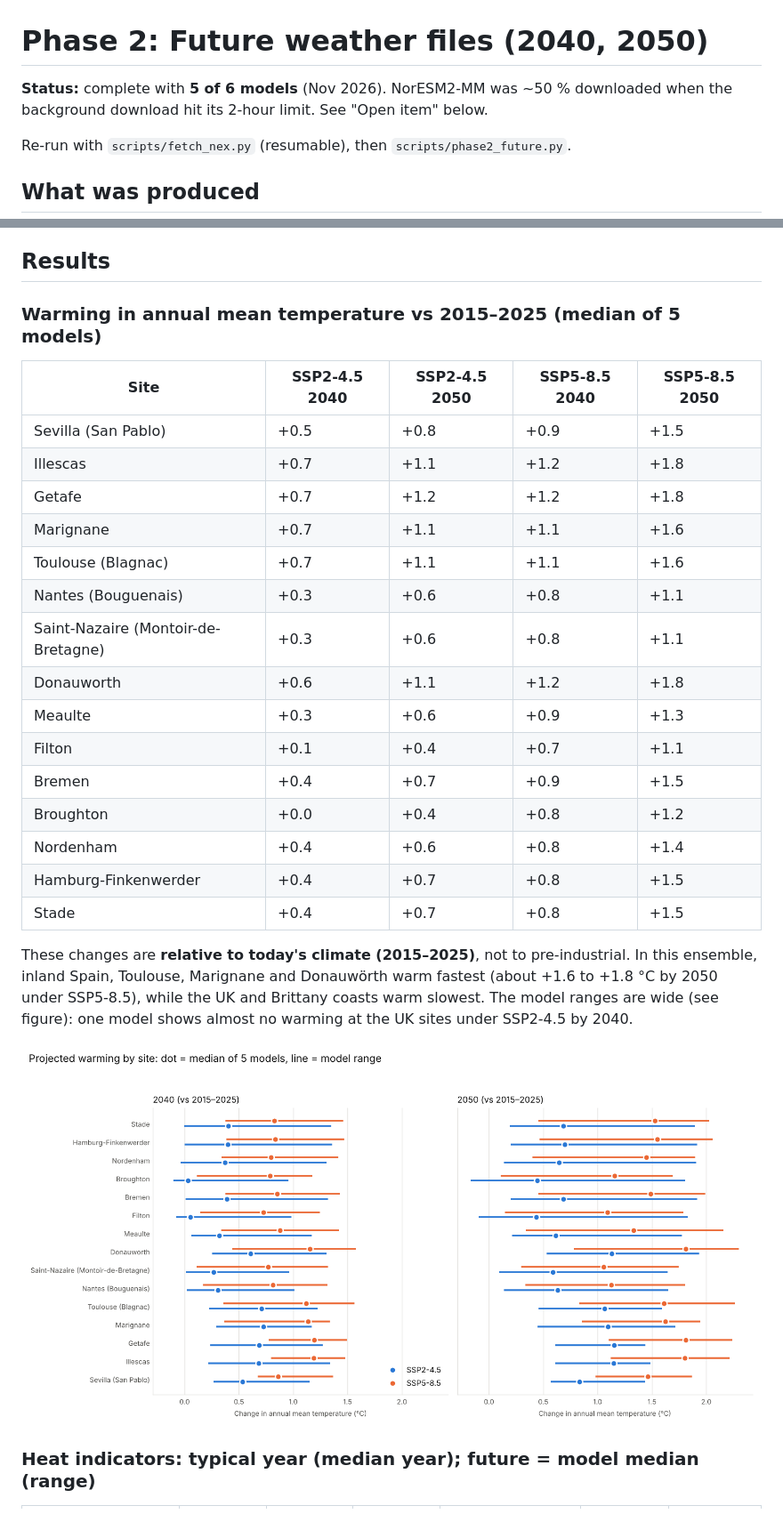
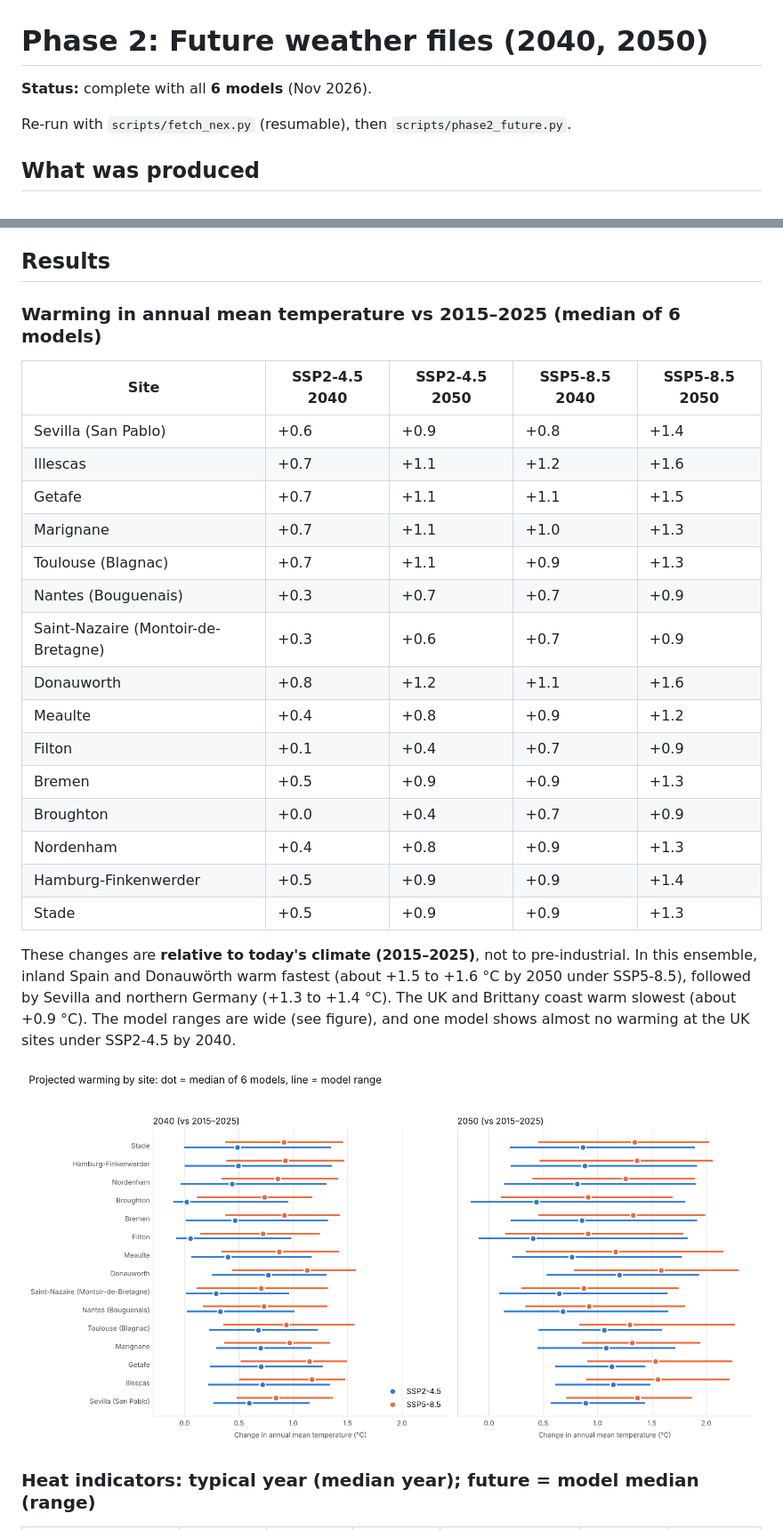
Before and after one commit to Fielke-Mate/climate-risk, a Markdown page: docs/phase2/README.md, 2 parts joined by grey strips. Shown at 89% size. Rendered like a GitHub page; pictures changed too: docs/phase2/figures/warming_by_site.png.

```diff
--- a/docs/phase2/README.md
+++ b/docs/phase2/README.md
@@ -1,6 +1,6 @@
 # Phase 2: Future weather files (2040, 2050)
 
-**Status:** complete with **5 of 6 models** (Nov 2026). NorESM2-MM was ~50 % downloaded when the background download hit its 2-hour limit. See "Open item" below.
+**Status:** complete with all **6 models** (Nov 2026).
 
 Re-run with `scripts/fetch_nex.py` (resumable), then `scripts/phase2_future.py`.
 
@@ -38,27 +38,27 @@ Re-run with `scripts/fetch_nex.py` (resumable), then `scripts/phase2_future.py`.
 
 ## Results
 
-### Warming in annual mean temperature vs 2015–2025 (median of 5 models)
+### Warming in annual mean temperature vs 2015–2025 (median of 6 models)
 
 | Site | SSP2-4.5 2040 | SSP2-4.5 2050 | SSP5-8.5 2040 | SSP5-8.5 2050 |
 |---|---|---|---|---|
-| Sevilla (San Pablo) | +0.5 | +0.8 | +0.9 | +1.5 |
-| Illescas | +0.7 | +1.1 | +1.2 | +1.8 |
-| Getafe | +0.7 | +1.2 | +1.2 | +1.8 |
-| Marignane | +0.7 | +1.1 | +1.1 | +1.6 |
-| Toulouse (Blagnac) | +0.7 | +1.1 | +1.1 | +1.6 |
-| Nantes (Bouguenais) | +0.3 | +0.6 | +0.8 | +1.1 |
-| Saint-Nazaire (Montoir-de-Bretagne) | +0.3 | +0.6 | +0.8 | +1.1 |
-| Donauworth | +0.6 | +1.1 | +1.2 | +1.8 |
-| Meaulte | +0.3 | +0.6 | +0.9 | +1.3 |
-| Filton | +0.1 | +0.4 | +0.7 | +1.1 |
-| Bremen | +0.4 | +0.7 | +0.9 | +1.5 |
-| Broughton | +0.0 | +0.4 | +0.8 | +1.2 |
-| Nordenham | +0.4 | +0.6 | +0.8 | +1.4 |
-| Hamburg-Finkenwerder | +0.4 | +0.7 | +0.8 | +1.5 |
-| Stade | +0.4 | +0.7 | +0.8 | +1.5 |
+| Sevilla (San Pablo) | +0.6 | +0.9 | +0.8 | +1.4 |
+| Illescas | +0.7 | +1.1 | +1.2 | +1.6 |
+| Getafe | +0.7 | +1.1 | +1.1 | +1.5 |
+| Marignane | +0.7 | +1.1 | +1.0 | +1.3 |
+| Toulouse (Blagnac) | +0.7 | +1.1 | +0.9 | +1.3 |
+| Nantes (Bouguenais) | +0.3 | +0.7 | +0.7 | +0.9 |
+| Saint-Nazaire (Montoir-de-Bretagne) | +0.3 | +0.6 | +0.7 | +0.9 |
+| Donauworth | +0.8 | +1.2 | +1.1 | +1.6 |
+| Meaulte | +0.4 | +0.8 | +0.9 | +1.2 |
+| Filton | +0.1 | +0.4 | +0.7 | +0.9 |
+| Bremen | +0.5 | +0.9 | +0.9 | +1.3 |
+| Broughton | +0.0 | +0.4 | +0.7 | +0.9 |
+| Nordenham | +0.4 | +0.8 | +0.9 | +1.3 |
+| Hamburg-Finkenwerder | +0.5 | +0.9 | +0.9 | +1.4 |
+| Stade | +0.5 | +0.9 | +0.9 | +1.3 |
 
-These changes are **relative to today's climate (2015–2025)**, not to pre-industrial. In this ensemble, inland Spain, Toulouse, Marignane and Donauwörth warm fastest (about +1.6 to +1.8 °C by 2050 under SSP5-8.5), while the UK and Brittany coasts warm slowest. The model ranges are wide (see figure): one model shows almost no warming at the UK sites under SSP2-4.5 by 2040.
+These changes are **relative to today's climate (2015–2025)**, not to pre-industrial. In this ensemble, inland Spain and Donauwörth warm fastest (about +1.5 to +1.6 °C by 2050 under SSP5-8.5), followed by Sevilla and northern Germany (+1.3 to +1.4 °C). The UK and Brittany coast warm slowest (about +0.9 °C). The model ranges are wide (see figure), and one model shows almost no warming at the UK sites under SSP2-4.5 by 2040.
 
 ![Warming by site](figures/warming_by_site.png)
 
```
Also changed, not shown: other parts of docs/phase2/README.md (+20 -24 lines), README.md (+1 -0 lines), docs/concept.md (+6 -4 lines), docs/design/PDE-DESIGN.md (added, +60 -0 lines), docs/phase2/figures/days_tmax30_projection.png, docs/phase2/figures/quantile_deltas_july.png, docs/phase2/figures/wbgt_degree_hours_projection.png, 12 other files.
